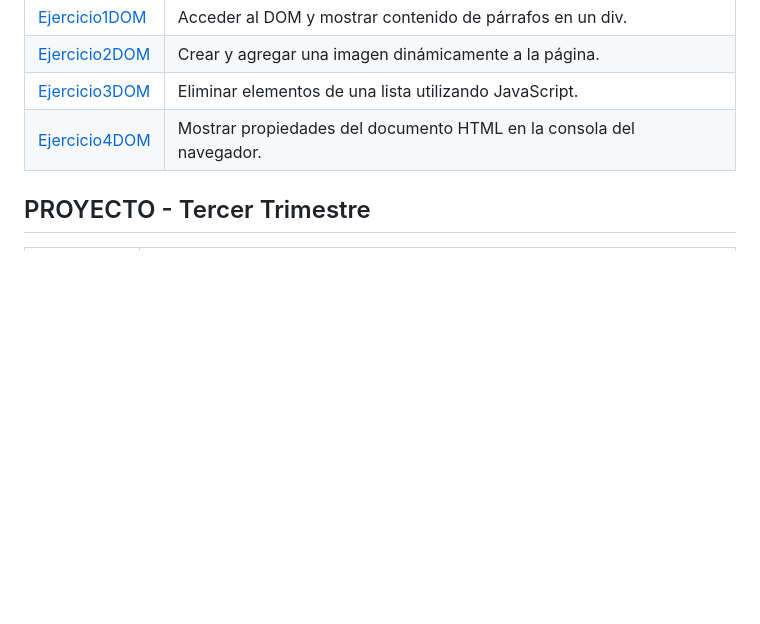
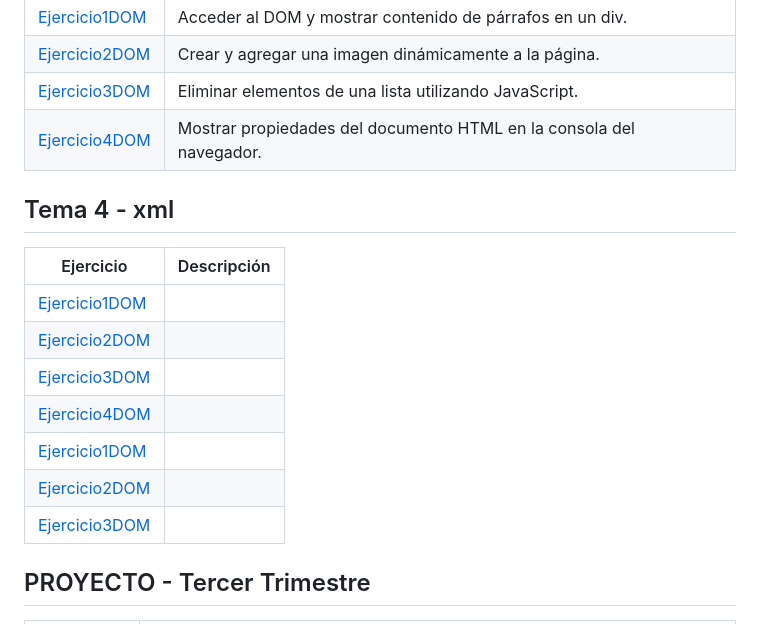
Before and after one commit to ivansapphire/LLMM, a Markdown page: README.md, the part around the change. Drawn GitHub-style; blank space fills up the shorter version.

```diff
--- a/README.md
+++ b/README.md
@@ -53,6 +53,19 @@ Ejercicio | Descripción
 [Ejercicio3DOM](/tercer_trimestre/EJ3/Ejercicio3DOM.html) | Eliminar elementos de una lista utilizando JavaScript.
 [Ejercicio4DOM](/tercer_trimestre/EJ4/Ejercicio4DOM.html) | Mostrar propiedades del documento HTML en la consola del navegador.
 
+## Tema 4 - xml
+
+Ejercicio | Descripción
+----------|------------
+[Ejercicio1DOM](/tercer_trimestre/EJ1/ejercicio1.xml) |
+[Ejercicio2DOM](/tercer_trimestre/EJ2/ejercicio2.xml) |
+[Ejercicio3DOM](/tercer_trimestre/EJ3/ejercico3.xml) |
+[Ejercicio4DOM](/tercer_trimestre/EJ4/ejercicio4.xml) |
+[Ejercicio1DOM](/tercer_trimestre/EJ1/ejercicio5.xml) |
+[Ejercicio2DOM](/tercer_trimestre/EJ2/ejercicio6.xml) |
+[Ejercicio3DOM](/tercer_trimestre/EJ3/ejercico7.xml) |
+
+
 
 ## PROYECTO - Tercer Trimestre
 Ejercicio | Descripción
```
